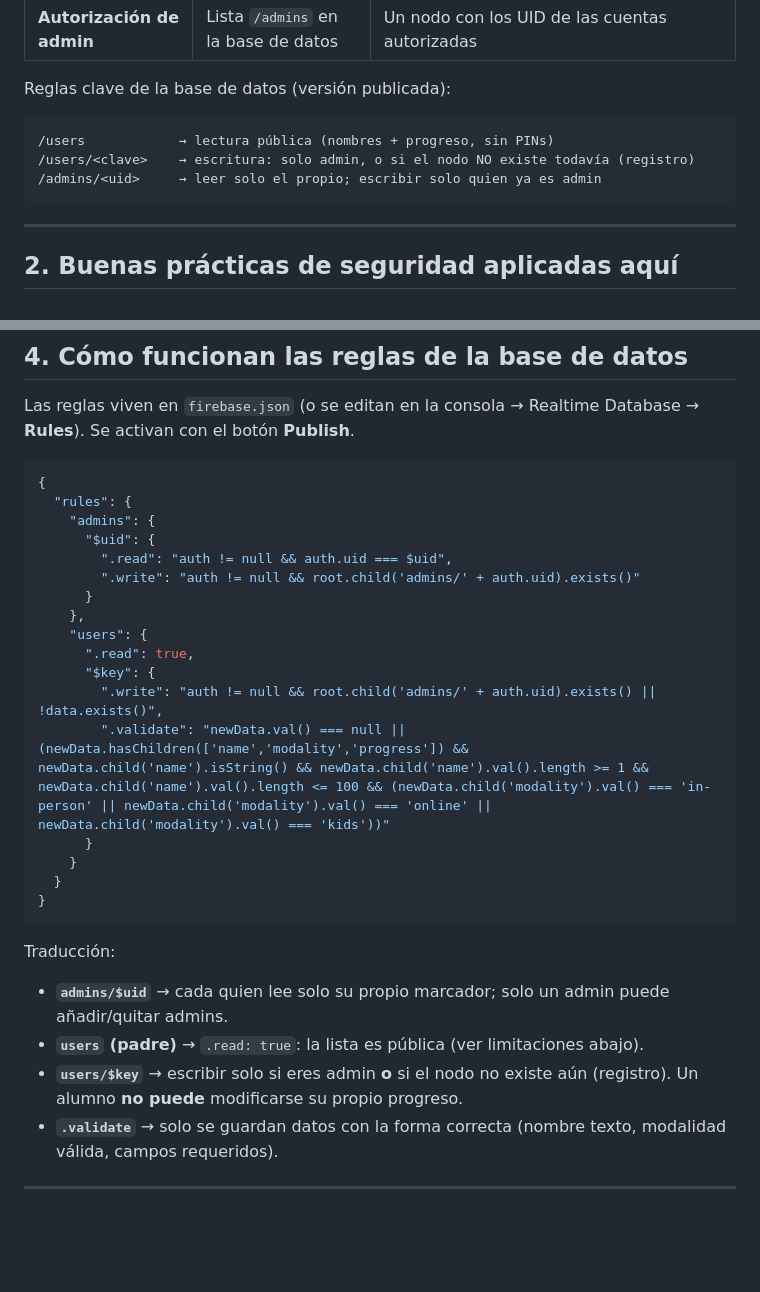
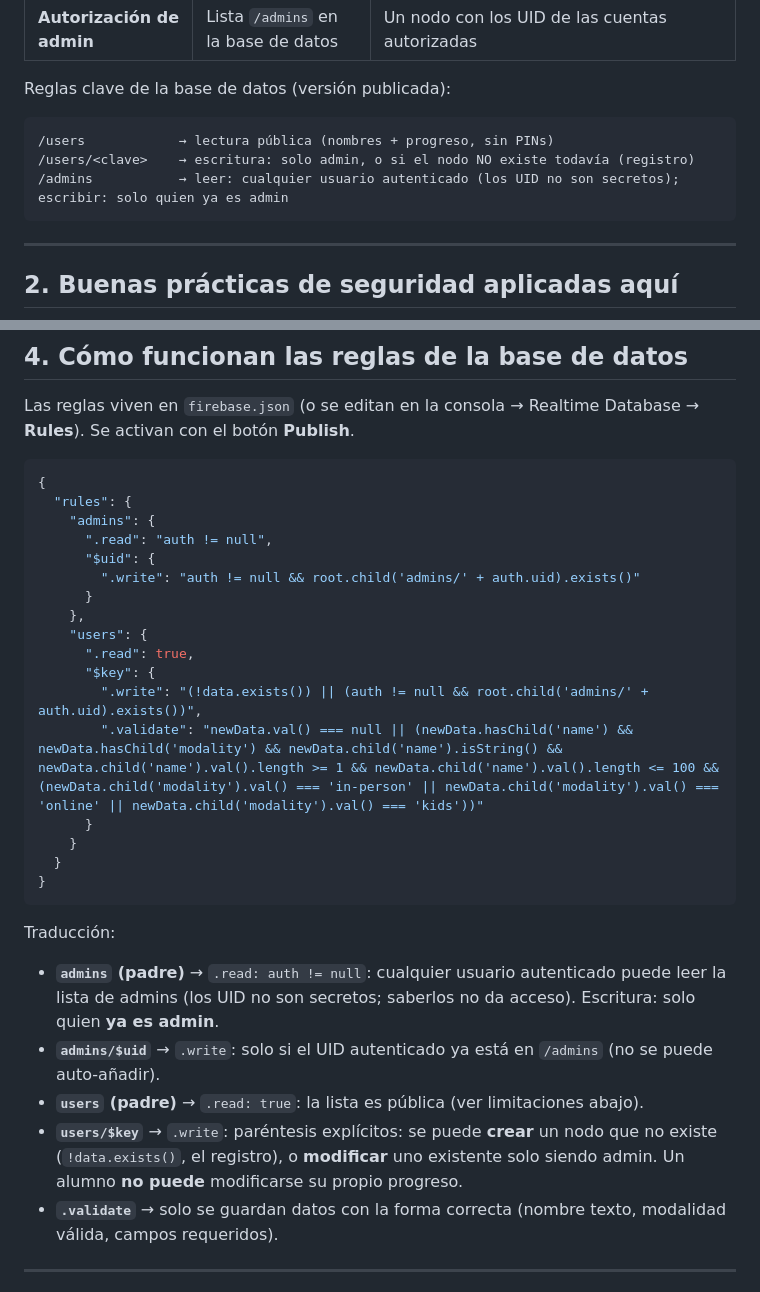
Before and after one commit to vitico222/Orange-Energy, a Markdown page: README.md, 2 parts joined by grey strips. GitHub-like rendering; blank space fills up the shorter version.

Commit message:
adjusting firebase config

````diff
--- a/README.md
+++ b/README.md
@@ -19,7 +19,7 @@ Reglas clave de la base de datos (versión publicada):
 ```
 /users            → lectura pública (nombres + progreso, sin PINs)
 /users/<clave>    → escritura: solo admin, o si el nodo NO existe todavía (registro)
-/admins/<uid>     → leer solo el propio; escribir solo quien ya es admin
+/admins           → leer: cualquier usuario autenticado (los UID no son secretos); escribir: solo quien ya es admin
 ```
 
 ---
@@ -102,16 +102,16 @@ Las reglas viven en `firebase.json` (o se editan en la consola → Realtime Data
 {
   "rules": {
     "admins": {
+      ".read": "auth != null",
       "$uid": {
-        ".read": "auth != null && auth.uid === $uid",
         ".write": "auth != null && root.child('admins/' + auth.uid).exists()"
       }
     },
     "users": {
       ".read": true,
       "$key": {
-        ".write": "auth != null && root.child('admins/' + auth.uid).exists() || !data.exists()",
-        ".validate": "newData.val() === null || (newData.hasChildren(['name','modality','progress']) && newData.child('name').isString() && newData.child('name').val().length >= 1 && newData.child('name').val().length <= 100 && (newData.child('modality').val() === 'in-person' || newData.child('modality').val() === 'online' || newData.child('modality').val() === 'kids'))"
+        ".write": "(!data.exists()) || (auth != null && root.child('admins/' + auth.uid).exists())",
+        ".validate": "newData.val() === null || (newData.hasChild('name') && newData.hasChild('modality') && newData.child('name').isString() && newData.child('name').val().length >= 1 && newData.child('name').val().length <= 100 && (newData.child('modality').val() === 'in-person' || newData.child('modality').val() === 'online' || newData.child('modality').val() === 'kids'))"
       }
     }
   }
@@ -119,9 +119,10 @@ Las reglas viven en `firebase.json` (o se editan en la consola → Realtime Data
 ```
 
 Traducción:
-- **`admins/$uid`** → cada quien lee solo su propio marcador; solo un admin puede añadir/quitar admins.
+- **`admins` (padre)** → `.read: auth != null`: cualquier usuario autenticado puede leer la lista de admins (los UID no son secretos; saberlos no da acceso). Escritura: solo quien **ya es admin**.
+- **`admins/$uid`** → `.write`: solo si el UID autenticado ya está en `/admins` (no se puede auto-añadir).
 - **`users` (padre)** → `.read: true`: la lista es pública (ver limitaciones abajo).
-- **`users/$key`** → escribir solo si eres admin **o** si el nodo no existe aún (registro). Un alumno **no puede** modificarse su propio progreso.
+- **`users/$key`** → `.write`: paréntesis explícitos: se puede **crear** un nodo que no existe (`!data.exists()`, el registro), o **modificar** uno existente solo siendo admin. Un alumno **no puede** modificarse su propio progreso.
 - **`.validate`** → solo se guardan datos con la forma correcta (nombre texto, modalidad válida, campos requeridos).
 
 ---
````
